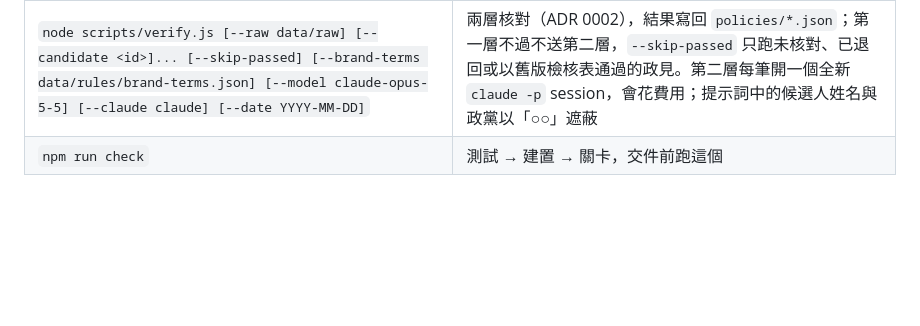
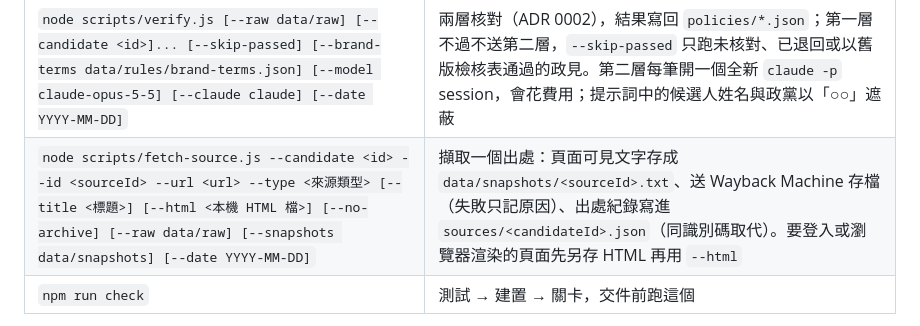
Before and after one commit to kcchien/tc-policy-island, a Markdown page: AGENTS.md, the part around the change. Drawn GitHub-style; blank space fills up the shorter version.

Commit message:
Document source capture command
Co-Authored-By: Claude Opus 5.5 <noreply@anthropic.com>

```diff
--- a/AGENTS.md
+++ b/AGENTS.md
@@ -17,6 +17,7 @@
 | `node scripts/gates.js [site]` | 對建置後的網站目錄跑上線關卡，任一項失敗結束碼 1 |
 | `node scripts/preview.js [--port 8000] [--dir site]` | 本機預覽網站目錄 |
 | `node scripts/verify.js [--raw data/raw] [--candidate <id>]... [--skip-passed] [--brand-terms data/rules/brand-terms.json] [--model claude-opus-5-5] [--claude claude] [--date YYYY-MM-DD]` | 兩層核對（ADR 0002），結果寫回 `policies/*.json`；第一層不過不送第二層，`--skip-passed` 只跑未核對、已退回或以舊版檢核表通過的政見。第二層每筆開一個全新 `claude -p` session，會花費用；提示詞中的候選人姓名與政黨以「○○」遮蔽 |
+| `node scripts/fetch-source.js --candidate <id> --id <sourceId> --url <url> --type <來源類型> [--title <標題>] [--html <本機 HTML 檔>] [--no-archive] [--raw data/raw] [--snapshots data/snapshots] [--date YYYY-MM-DD]` | 擷取一個出處：頁面可見文字存成 `data/snapshots/<sourceId>.txt`、送 Wayback Machine 存檔（失敗只記原因）、出處紀錄寫進 `sources/<candidateId>.json`（同識別碼取代）。要登入或瀏覽器渲染的頁面先另存 HTML 再用 `--html` |
 | `npm run check` | 測試 → 建置 → 關卡，交件前跑這個 |
 
 看夾具資料的畫面：`node scripts/build.js --raw test/fixtures/raw-sample` 後開預覽；看完再跑一次 `node scripts/build.js` 換回正式資料。CI（`.github/workflows/check.yml`）每次 push 跑測試、建置、關卡，不部署。
```
